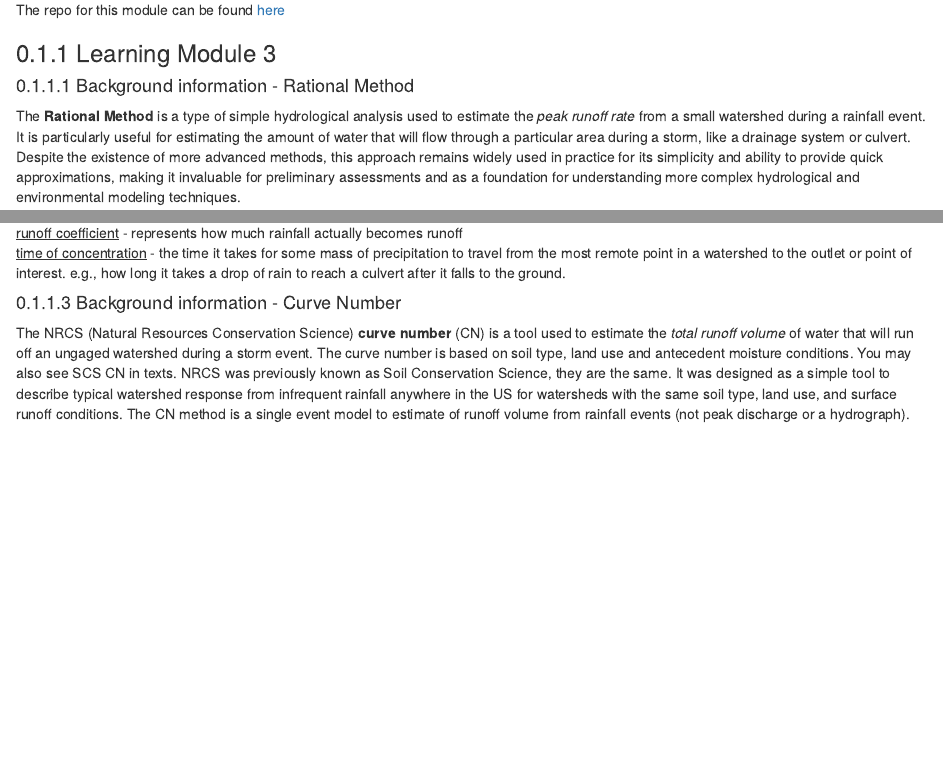
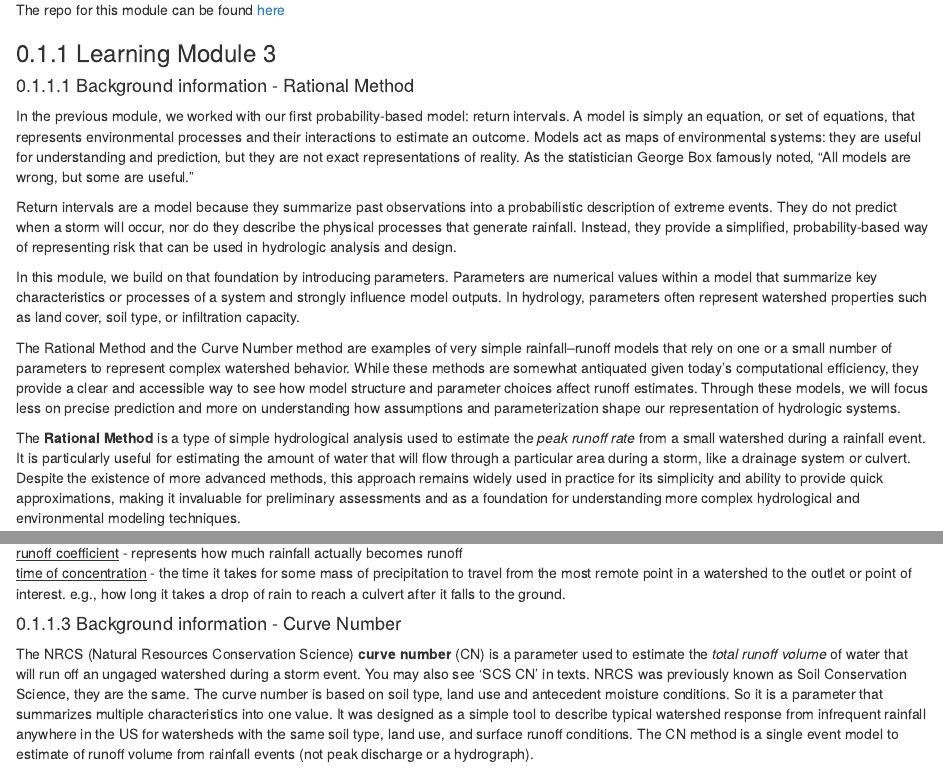
Before and after one commit to tpcovino/lres_546_bookdown, an R Markdown document (05_rational_curve_number.Rmd): the page in a window 1100 px wide, from 60 px down, and a second part further down, joined at a grey line. Rendered offline with R 4.5, knitr and Pandoc, with nearby package versions; drawn as R Markdown's standard HTML page in place of the format the file asks for.

Commit message:
updates3.3lk_

```diff
--- a/05_rational_curve_number.Rmd
+++ b/05_rational_curve_number.Rmd
@@ -5,6 +5,14 @@ The repo for this module can be found [here](https://github.com/tpcovino/03_rati
 ### Learning Module 3
 
 #### Background information - Rational Method
+
+In the previous module, we worked with our first probability-based model: return intervals. A model is simply an equation, or set of equations, that represents environmental processes and their interactions to estimate an outcome. Models act as maps of environmental systems: they are useful for understanding and prediction, but they are not exact representations of reality. As the statistician George Box famously noted, “All models are wrong, but some are useful.”
+
+Return intervals are a model because they summarize past observations into a probabilistic description of extreme events. They do not predict when a storm will occur, nor do they describe the physical processes that generate rainfall. Instead, they provide a simplified, probability-based way of representing risk that can be used in hydrologic analysis and design.
+
+In this module, we build on that foundation by introducing parameters. Parameters are numerical values within a model that summarize key characteristics or processes of a system and strongly influence model outputs. In hydrology, parameters often represent watershed properties such as land cover, soil type, or infiltration capacity.
+
+The Rational Method and the Curve Number method are examples of very simple rainfall–runoff models that rely on one or a small number of parameters to represent complex watershed behavior. While these methods are somewhat antiquated given today's computational efficiency, they provide a clear and accessible way to see how model structure and parameter choices affect runoff estimates. Through these models, we will focus less on precise prediction and more on understanding how assumptions and parameterization shape our representation of hydrologic systems.
 
 The **Rational Method** is a type of simple hydrological analysis used to estimate the *peak runoff rate* from a small watershed during a rainfall event. It is particularly useful for estimating the amount of water that will flow through a particular area during a storm, like a drainage system or culvert. Despite the existence of more advanced methods, this approach remains widely used in practice for its simplicity and ability to provide quick approximations, making it invaluable for preliminary assessments and as a foundation for understanding more complex hydrological and environmental modeling techniques.
 
@@ -26,8 +34,7 @@ Some helpful terminology:
 
 #### Background information - Curve Number
 
-The NRCS (Natural Resources Conservation Science) **curve number** (CN) is a tool used to estimate the *total runoff volume* of water that will run off an ungaged watershed during a storm event. The curve number is based on soil type, land use and antecedent moisture conditions. You may also see SCS CN in texts. NRCS was previously known as Soil Conservation Science, they are the same.
-It was designed as a simple tool to describe typical watershed response from infrequent rainfall anywhere in the US for watersheds with the same soil type, land use, and surface runoff conditions. The CN method is a single event model to estimate of runoff volume from rainfall events (not peak discharge or a hydrograph).
+The NRCS (Natural Resources Conservation Science) **curve number** (CN) is a parameter used to estimate the *total runoff volume* of water that will run off an ungaged watershed during a storm event. You may also see 'SCS CN' in texts. NRCS was previously known as Soil Conservation Science, they are the same. The curve number is based on soil type, land use and antecedent moisture conditions. So it is a parameter that summarizes multiple characteristics into one value. It was designed as a simple tool to describe typical watershed response from infrequent rainfall anywhere in the US for watersheds with the same soil type, land use, and surface runoff conditions. The CN method is a single event model to estimate of runoff volume from rainfall events (not peak discharge or a hydrograph).
 
 To understand the function and derivation of the CN number, let's start with the <br>
 the NRCS runoff equation:
```
Also changed, not shown: docs/search_index.json, 4 other files.
